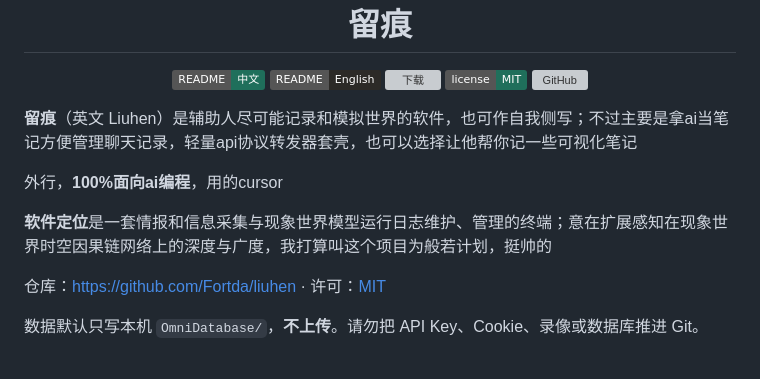
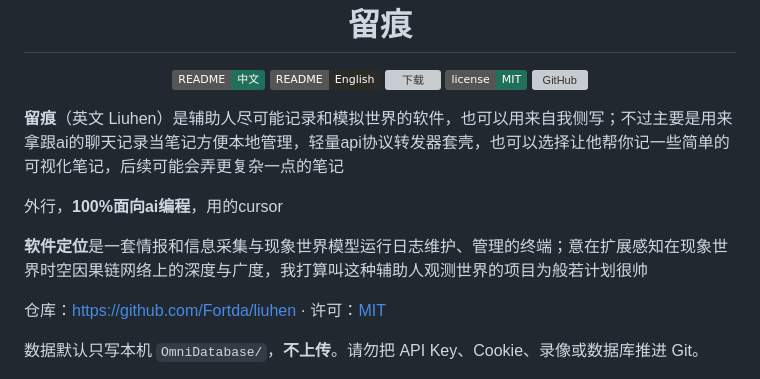
Before and after one commit to Fortda/liuhen, a Markdown page: README.md, the part around the change. Rendered like a GitHub page; badges without logos; grey boxes are pictures that could not be loaded.

```diff
--- a/README.md
+++ b/README.md
@@ -12,11 +12,11 @@
   <a href="https://github.com/Fortda/liuhen"><img src="https://img.shields.io/badge/github-Fortda%2Fliuhen-2c2a27" alt="GitHub"></a>
 </p>
 
-**留痕**（英文 Liuhen）是辅助人尽可能记录和模拟世界的软件，也可作自我侧写；不过主要是拿ai当笔记方便管理聊天记录，轻量api协议转发器套壳，也可以选择让他帮你记一些可视化笔记
+**留痕**（英文 Liuhen）是辅助人尽可能记录和模拟世界的软件，也可以用来自我侧写；不过主要是用来拿跟ai的聊天记录当笔记方便本地管理，轻量api协议转发器套壳，也可以选择让他帮你记一些简单的可视化笔记，后续可能会弄更复杂一点的笔记
 
 外行，**100%面向ai编程**，用的cursor
 
-**软件定位**是一套情报和信息采集与现象世界模型运行日志维护、管理的终端；意在扩展感知在现象世界时空因果链网络上的深度与广度，我打算叫这个项目为般若计划，挺帅的
+**软件定位**是一套情报和信息采集与现象世界模型运行日志维护、管理的终端；意在扩展感知在现象世界时空因果链网络上的深度与广度，我打算叫这种辅助人观测世界的项目为般若计划很帅
 
 仓库：<https://github.com/Fortda/liuhen> · 许可：[MIT](LICENSE)
 
```
